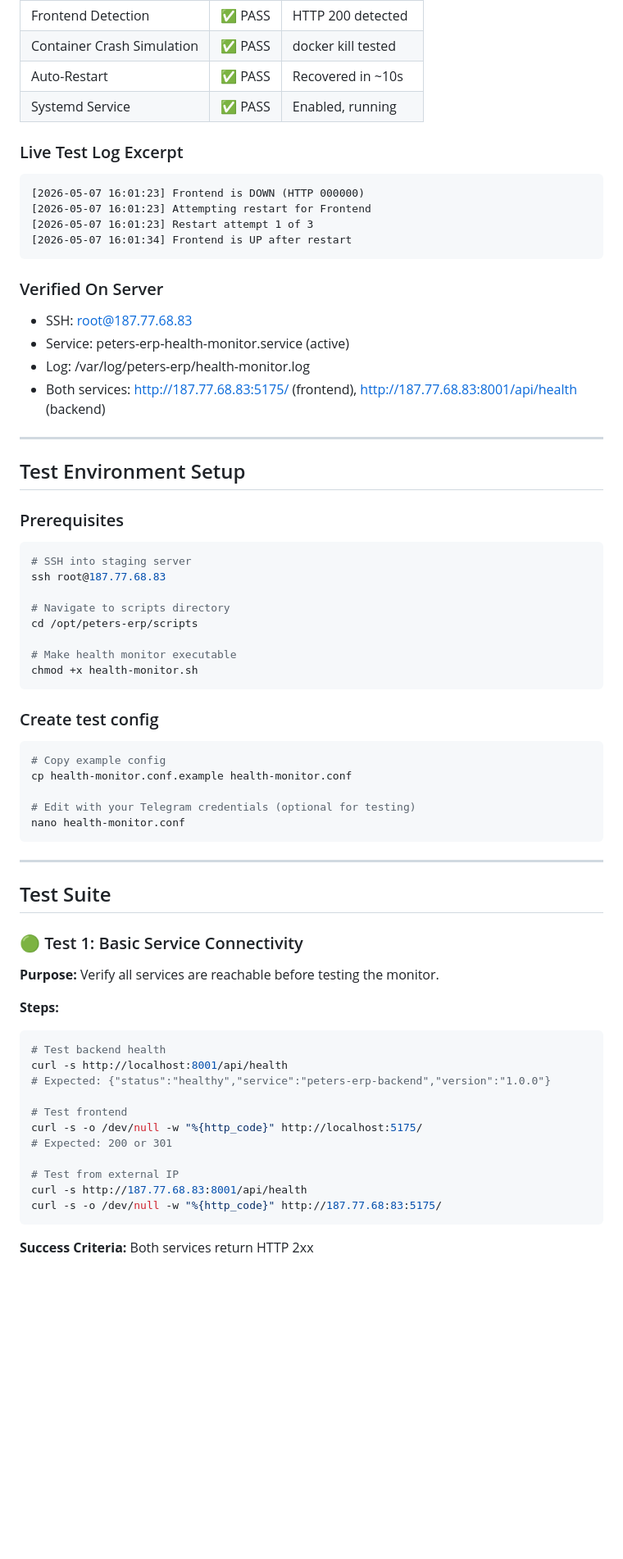
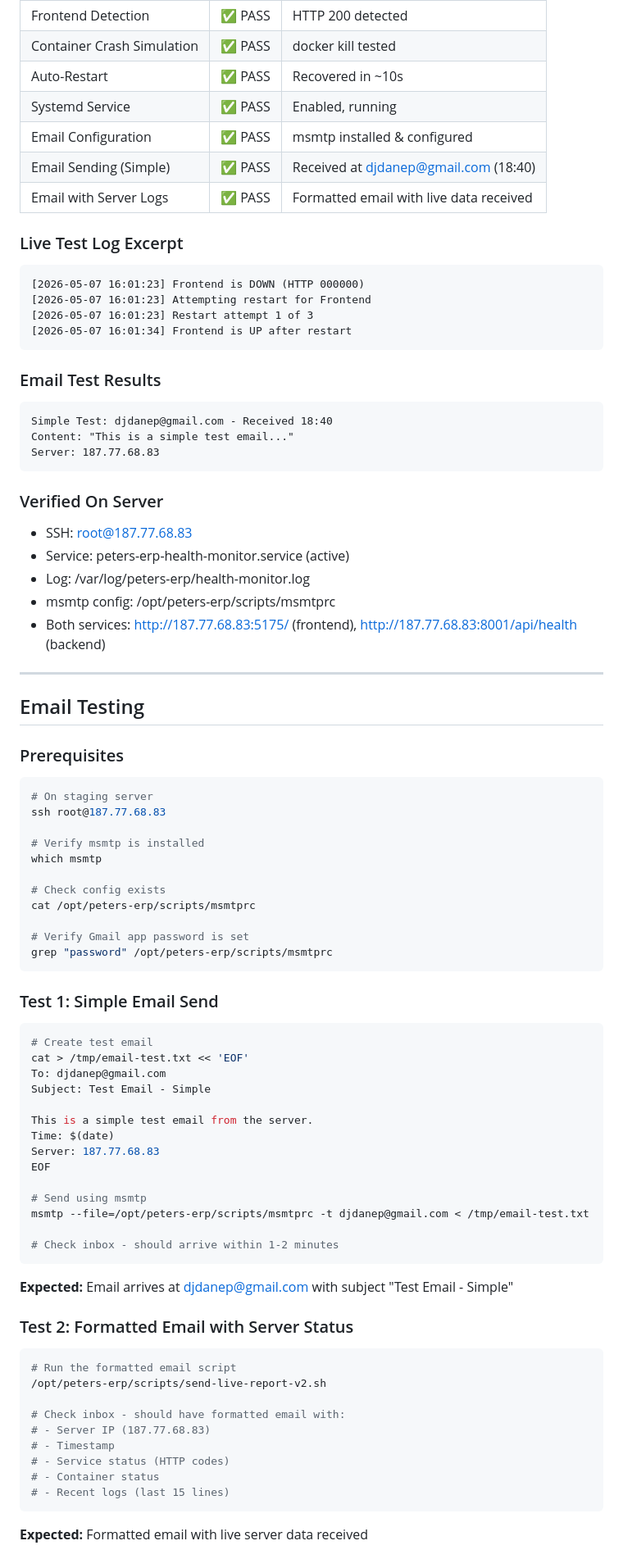
Before and after one commit to weareuntitled/peters-erp, a Markdown page: scripts/HEALTH-MONITOR-TESTING.md, the part around one of its changes. Shown at 82% size. GitHub-like rendering; blank space fills up the shorter version.

````diff
--- a/scripts/HEALTH-MONITOR-TESTING.md
+++ b/scripts/HEALTH-MONITOR-TESTING.md
@@ -18,6 +18,9 @@ This document describes how to test the health monitoring system for the Peters
 | Container Crash Simulation | ✅ PASS | docker kill tested |
 | Auto-Restart | ✅ PASS | Recovered in ~10s |
 | Systemd Service | ✅ PASS | Enabled, running |
+| Email Configuration | ✅ PASS | msmtp installed & configured |
+| Email Sending (Simple) | ✅ PASS | Received at djdanep@gmail.com (18:40) |
+| Email with Server Logs | ✅ PASS | Formatted email with live data received |
 
 ### Live Test Log Excerpt
 ```
@@ -27,59 +30,71 @@ This document describes how to test the health monitoring system for the Peters
 [2026-05-07 16:01:34] Frontend is UP after restart
 ```
 
+### Email Test Results
+```
+Simple Test: djdanep@gmail.com - Received 18:40
+Content: "This is a simple test email..."
+Server: 187.77.68.83
+```
+
 ### Verified On Server
 - SSH: root@187.77.68.83
 - Service: peters-erp-health-monitor.service (active)
 - Log: /var/log/peters-erp/health-monitor.log
+- msmtp config: /opt/peters-erp/scripts/msmtprc
 - Both services: http://187.77.68.83:5175/ (frontend), http://187.77.68.83:8001/api/health (backend)
 
 ---
 
-## Test Environment Setup
+## Email Testing
 
 ### Prerequisites
 ```bash
-# SSH into staging server
+# On staging server
 ssh root@187.77.68.83
 
-# Navigate to scripts directory
-cd /opt/peters-erp/scripts
+# Verify msmtp is installed
+which msmtp
 
-# Make health monitor executable
-chmod +x health-monitor.sh
+# Check config exists
+cat /opt/peters-erp/scripts/msmtprc
+
+# Verify Gmail app password is set
+grep "password" /opt/peters-erp/scripts/msmtprc
 ```
 
-### Create test config
+### Test 1: Simple Email Send
 ```bash
-# Copy example config
-cp health-monitor.conf.example health-monitor.conf
+# Create test email
+cat > /tmp/email-test.txt << 'EOF'
+To: djdanep@gmail.com
+Subject: Test Email - Simple
 
-# Edit with your Telegram credentials (optional for testing)
-nano health-monitor.conf
+This is a simple test email from the server.
+Time: $(date)
+Server: 187.77.68.83
+EOF
+
+# Send using msmtp
+msmtp --file=/opt/peters-erp/scripts/msmtprc -t djdanep@gmail.com < /tmp/email-test.txt
+
+# Check inbox - should arrive within 1-2 minutes
 ```
 
----
+**Expected:** Email arrives at djdanep@gmail.com with subject "Test Email - Simple"
 
-## Test Suite
+### Test 2: Formatted Email with Server Status
+```bash
+# Run the formatted email script
+/opt/peters-erp/scripts/send-live-report-v2.sh
 
-### 🟢 Test 1: Basic Service Connectivity
-
-**Purpose:** Verify all services are reachable before testing the monitor.
-
-**Steps:**
-```bash
-# Test backend health
-curl -s http://localhost:8001/api/health
-# Expected: {"status":"healthy","service":"peters-erp-backend","version":"1.0.0"}
-
-# Test frontend
-curl -s -o /dev/null -w "%{http_code}" http://localhost:5175/
-# Expected: 200 or 301
-
-# Test from external IP
-curl -s http://187.77.68.83:8001/api/health
-curl -s -o /dev/null -w "%{http_code}" http://187.77.68:83:5175/
+# Check inbox - should have formatted email with:
+# - Server IP (187.77.68.83)
+# - Timestamp
+# - Service status (HTTP codes)
+# - Container status
+# - Recent logs (last 15 lines)
 ```
 
-**Success Criteria:** Both services return HTTP 2xx
+**Expected:** Formatted email with live server data received
 
````
Also changed, not shown: other parts of scripts/HEALTH-MONITOR-TESTING.md (+53 -281 lines).
